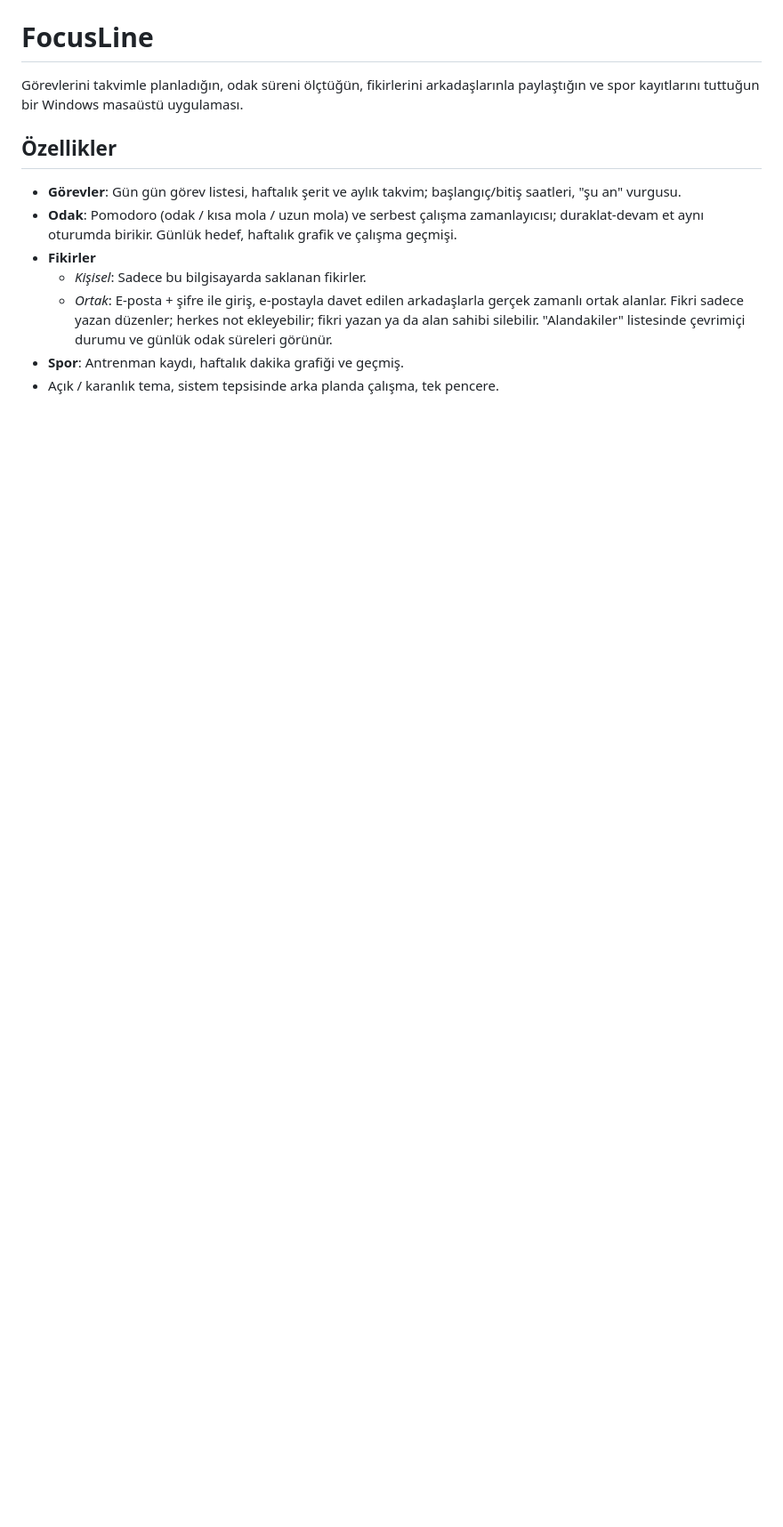
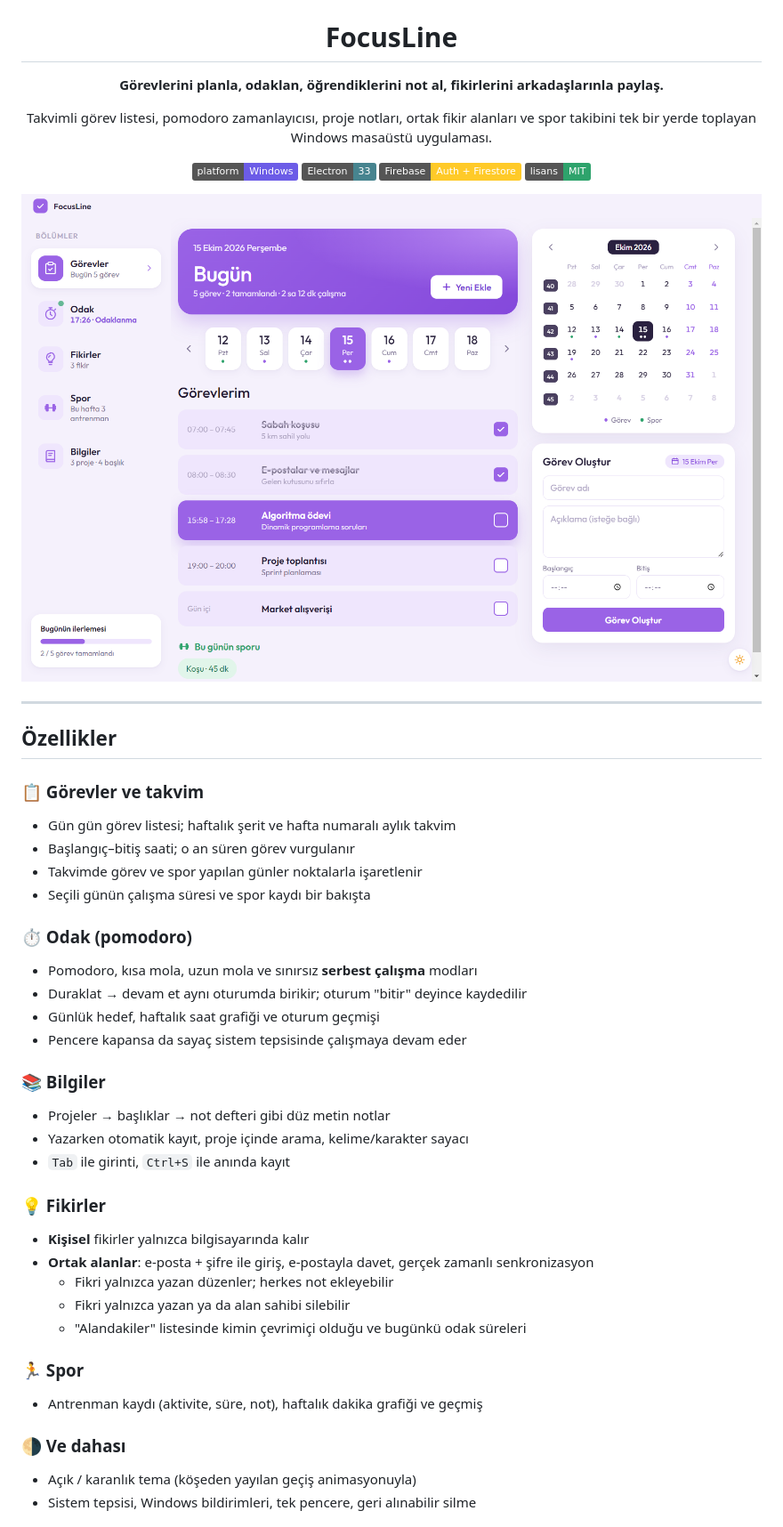
Before and after one commit to Yavuzgmus/todo-app-focusline, a Markdown page: README.md, the part around one of its changes. Shown at 89% size. GitHub-like rendering; pictures changed too: docs/screenshots/gorevler.png (added); badges without logos; blank space fills up the shorter version.

```diff
--- a/README.md
+++ b/README.md
@@ -1,13 +5,50 @@
 # FocusLine
 
-Görevlerini takvimle planladığın, odak süreni ölçtüğün, fikirlerini arkadaşlarınla paylaştığın ve spor kayıtlarını tuttuğun bir Windows masaüstü uygulaması.
+**Görevlerini planla, odaklan, öğrendiklerini not al, fikirlerini arkadaşlarınla paylaş.**
+
+Takvimli görev listesi, pomodoro zamanlayıcısı, proje notları, ortak fikir alanları ve spor takibini tek bir yerde toplayan Windows masaüstü uygulaması.
+
+![Platform](https://img.shields.io/badge/platform-Windows-6c5ce7)
+![Electron](https://img.shields.io/badge/Electron-33-47848f?logo=electron&logoColor=white)
+![Firebase](https://img.shields.io/badge/Firebase-Auth%20%2B%20Firestore-ffca28?logo=firebase&logoColor=black)
+![Lisans](https://img.shields.io/badge/lisans-MIT-2ea36c)
+
+<img src="docs/screenshots/gorevler.png" alt="FocusLine görevler ekranı" width="860" />
+
+</div>
+
+---
 
 ## Özellikler
 
-- **Görevler**: Gün gün görev listesi, haftalık şerit ve aylık takvim; başlangıç/bitiş saatleri, "şu an" vurgusu.
-- **Odak**: Pomodoro (odak / kısa mola / uzun mola) ve serbest çalışma zamanlayıcısı; duraklat-devam et aynı oturumda birikir. Günlük hedef, haftalık grafik ve çalışma geçmişi.
-- **Fikirler**
-  - *Kişisel*: Sadece bu bilgisayarda saklanan fikirler.
-  - *Ortak*: E-posta + şifre ile giriş, e-postayla davet edilen arkadaşlarla gerçek zamanlı ortak alanlar. Fikri sadece yazan düzenler; herkes not ekleyebilir; fikri yazan ya da alan sahibi silebilir. "Alandakiler" listesinde çevrimiçi durumu ve günlük odak süreleri görünür.
-- **Spor**: Antrenman kaydı, haftalık dakika grafiği ve geçmiş.
-- Açık / karanlık tema, sistem tepsisinde arka planda çalışma, tek pencere.
+### 📋 Görevler ve takvim
+- Gün gün görev listesi; haftalık şerit ve hafta numaralı aylık takvim
+- Başlangıç–bitiş saati; o an süren görev vurgulanır
+- Takvimde görev ve spor yapılan günler noktalarla işaretlenir
+- Seçili günün çalışma süresi ve spor kaydı bir bakışta
+
+### ⏱️ Odak (pomodoro)
+- Pomodoro, kısa mola, uzun mola ve sınırsız **serbest çalışma** modları
+- Duraklat → devam et aynı oturumda birikir; oturum "bitir" deyince kaydedilir
+- Günlük hedef, haftalık saat grafiği ve oturum geçmişi
+- Pencere kapansa da sayaç sistem tepsisinde çalışmaya devam eder
+
+### 📚 Bilgiler
+- Projeler → başlıklar → not defteri gibi düz metin notlar
+- Yazarken otomatik kayıt, proje içinde arama, kelime/karakter sayacı
+- `Tab` ile girinti, `Ctrl+S` ile anında kayıt
+
+### 💡 Fikirler
+- **Kişisel** fikirler yalnızca bilgisayarında kalır
+- **Ortak alanlar**: e-posta + şifre ile giriş, e-postayla davet, gerçek zamanlı senkronizasyon
+  - Fikri yalnızca yazan düzenler; herkes not ekleyebilir
+  - Fikri yalnızca yazan ya da alan sahibi silebilir
+  - "Alandakiler" listesinde kimin çevrimiçi olduğu ve bugünkü odak süreleri
+
+### 🏃 Spor
+- Antrenman kaydı (aktivite, süre, not), haftalık dakika grafiği ve geçmiş
+
+### 🌗 Ve dahası
+- Açık / karanlık tema (köşeden yayılan geçiş animasyonuyla)
+- Sistem tepsisi, Windows bildirimleri, tek pencere, geri alınabilir silme
+
```
Also changed, not shown: other parts of README.md (+83 -43 lines), docs/screenshots/bilgiler.png (added), docs/screenshots/karanlik-tema.png (added), docs/screenshots/odak.png (added), docs/screenshots/ortak-fikirler.png (added), docs/screenshots/spor.png (added), 5 other files.
